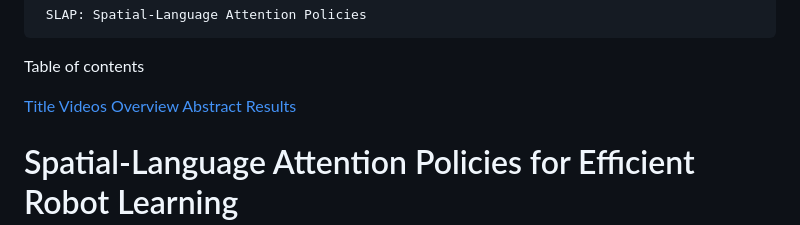
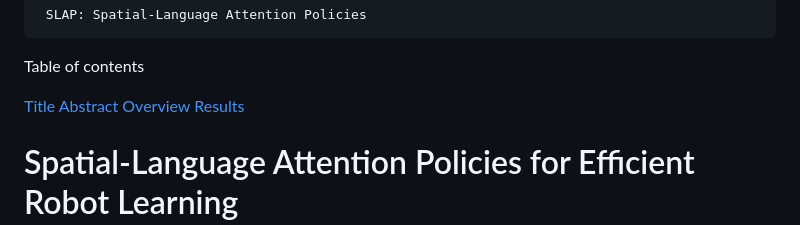
Before and after one commit to robotslap/robotslap.github.io, a Markdown page: README.md, the part around the change. GitHub-like rendering.

```diff
--- a/README.md
+++ b/README.md
@@ -2,7 +2,7 @@
 
 Table of contents
 
-[Title](#title) [Videos](#videos) [Overview](#overview) [Abstract](#abstract) [Results](#results)
+[Title](#title) [Abstract](#abstract) [Overview](#overview) [Results](#results)
 
 Spatial-Language Attention Policies for Efficient Robot Learning
 ================================================================
```
